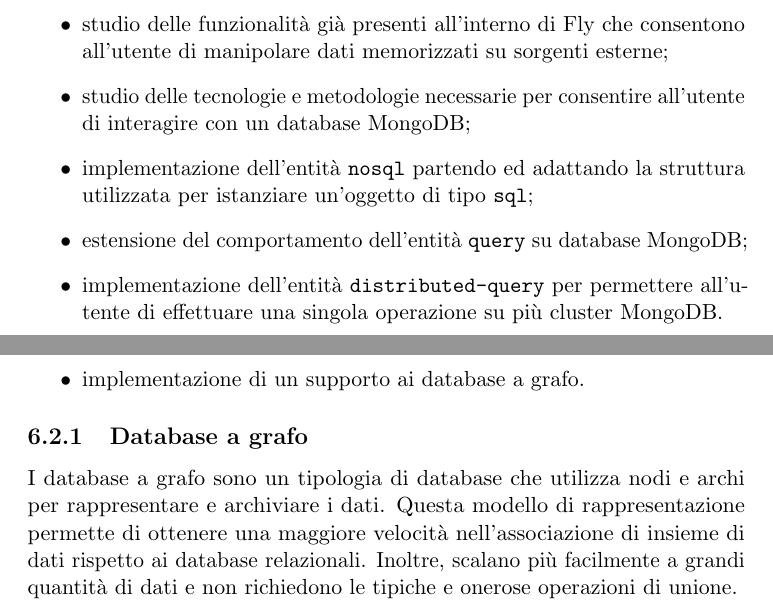
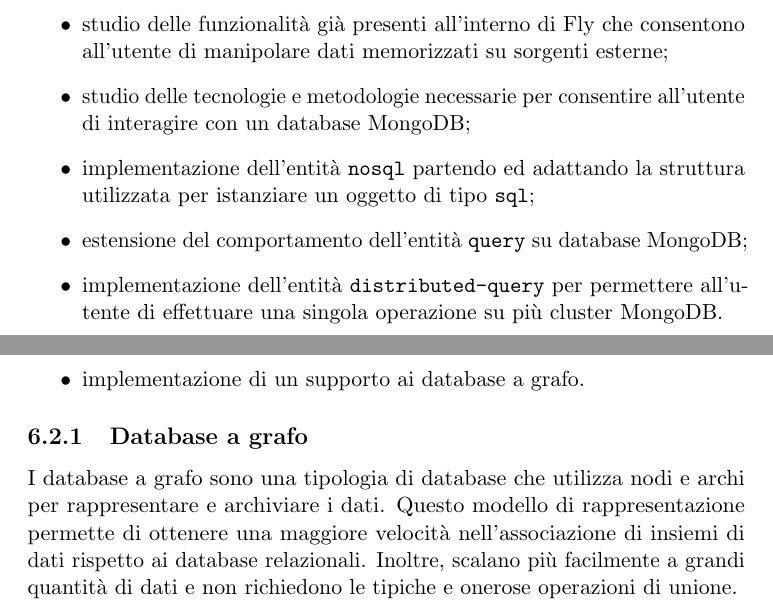
Before and after one commit to antonio-cirillo/bachelor-thesis, a LaTeX book (00main.tex, which reads 6conclusioni.tex): two parts of pages 55 and 56 of 58, joined at a grey line, cut so that both start at the same text. Compiled offline with pdfLaTeX.

Commit message:
update 6conclusioni

```diff
--- a/6conclusioni.tex
+++ b/6conclusioni.tex
@@ -4,7 +4,7 @@ Il lavoro svolto è stato diviso in 5 parti:
 \begin{itemize}
     \item studio delle funzionalità già presenti all'interno di Fly che consentono all'utente di manipolare dati memorizzati su sorgenti esterne;
     \item studio delle tecnologie e metodologie necessarie per consentire all'utente di interagire con un database MongoDB;
-    \item implementazione dell'entità \verb|nosql| partendo ed adattando la struttura utilizzata per istanziare un'oggetto di tipo \verb|sql|;
+    \item implementazione dell'entità \verb|nosql| partendo ed adattando la struttura utilizzata per istanziare un oggetto di tipo \verb|sql|;
     \item estensione del comportamento dell'entità \verb|query| su database MongoDB;
     \item implementazione dell'entità \verb|distributed-query| per permettere all'utente di effettuare una singola operazione su più cluster MongoDB.
 \end{itemize}
@@ -17,7 +17,7 @@ I possibili sviluppi futuri che possono interessare il lavoro svolto durante que
 \end{itemize}
 
 \subsection{Database a grafo}
-I database a grafo sono un tipologia di database che utilizza nodi e archi per rappresentare e archiviare i dati. Questa modello di rappresentazione permette di ottenere una maggiore velocità nell'associazione di insieme di dati rispetto ai database relazionali. Inoltre, scalano più facilmente a grandi quantità di dati e non richiedono le tipiche e onerose operazioni di unione. \\
+I database a grafo sono una tipologia di database che utilizza nodi e archi per rappresentare e archiviare i dati. Questo modello di rappresentazione permette di ottenere una maggiore velocità nell'associazione di insiemi di dati rispetto ai database relazionali. Inoltre, scalano più facilmente a grandi quantità di dati e non richiedono le tipiche e onerose operazioni di unione. \\
 Una possibile implementazione all'interno di Fly potrebbe essere quella di permettere all'utente di interagire con un database Neo4j. \cite{neo4j}. Neo4j è un Graph DBMS open source transazionale, prodotto dalla software house Neo Technology, sviluppato interamente in Java. Le sue proprietà principali sono:
 \begin{itemize}
     \item transazioni ACID;
```
